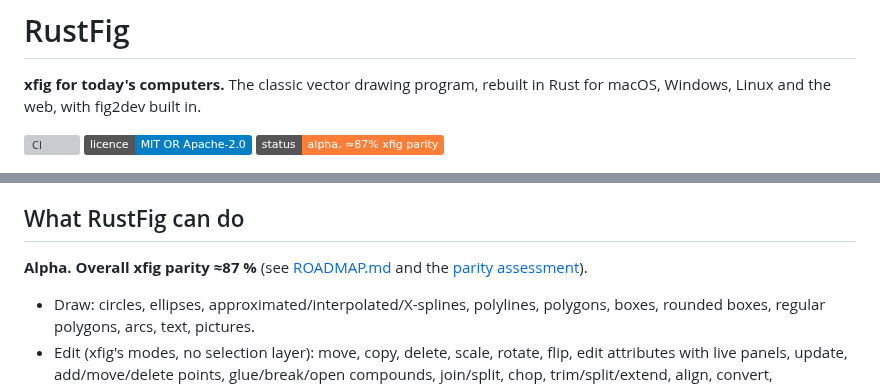
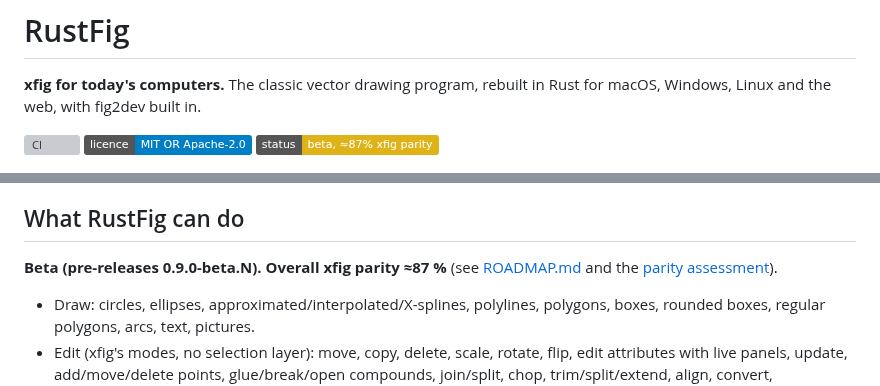
Before and after one commit to FabianHassler/rustfig, a Markdown page: README.md, 2 parts joined by grey strips. GitHub-like rendering; badges without logos; grey boxes are pictures that could not be loaded.

Commit message:
G4: stage Beta in README and ROADMAP (public pre-releases)
Co-Authored-By: Claude Opus 5.5 <noreply@anthropic.com>

```diff
--- a/README.md
+++ b/README.md
@@ -5,7 +5,7 @@ in Rust for macOS, Windows, Linux and the web, with fig2dev built in.
 
 [![CI](https://github.com/FabianHassler/rustfig/actions/workflows/ci.yml/badge.svg)](https://github.com/FabianHassler/rustfig/actions/workflows/ci.yml)
 [![Licence: MIT OR Apache-2.0](https://img.shields.io/badge/licence-MIT%20OR%20Apache--2.0-blue)](#license)
-![Status: alpha](https://img.shields.io/badge/status-alpha%2C%20%E2%89%8887%25%20xfig%20parity-orange)
+![Status: beta](https://img.shields.io/badge/status-beta%2C%20%E2%89%8887%25%20xfig%20parity-yellow)
 
 ![RustFig's window: a plot with LaTeX labels, LaTeX formulas typeset on the canvas, and a block diagram, in xfig's layout](docs/images/rustfig-window.png)
 
@@ -124,7 +124,7 @@ bundled). `FIG2DEV_BUILTIN_FONTS=1` forces the built-in fonts.
 
 ## What RustFig can do
 
-**Alpha. Overall xfig parity ≈87 %** (see [ROADMAP.md](ROADMAP.md) and the
+**Beta (pre-releases 0.9.0-beta.N). Overall xfig parity ≈87 %** (see [ROADMAP.md](ROADMAP.md) and the
 [parity assessment](docs/target-app-parity.md)).
 
 - Draw: circles, ellipses, approximated/interpolated/X-splines, polylines,
```
Also changed, not shown: ROADMAP.md (+3 -3 lines).
